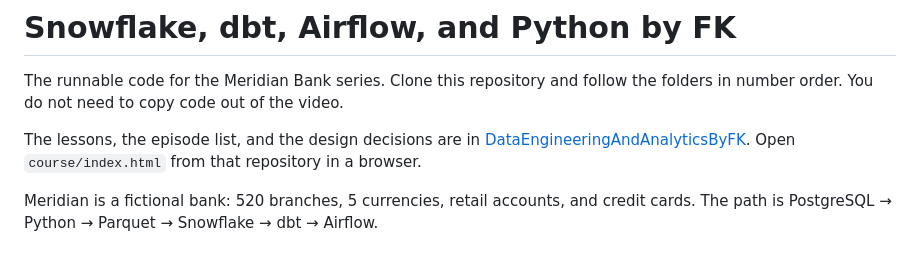
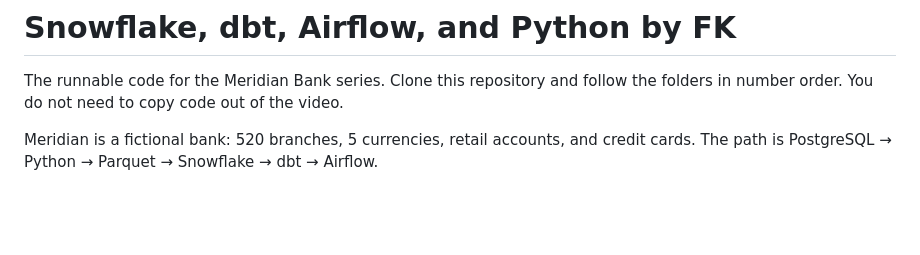
Before and after one commit to fkhambaty/snowflake_dbt_airflow_python_byFK, a Markdown page: README.md, the part around the change. GitHub-like rendering; blank space fills up the shorter version.

Commit message:
Keep the student README to the code.

```diff
--- a/README.md
+++ b/README.md
@@ -1,8 +1,6 @@
 # Snowflake, dbt, Airflow, and Python by FK
 
 The runnable code for the Meridian Bank series. Clone this repository and follow the folders in number order. You do not need to copy code out of the video.
-
-The lessons, the episode list, and the design decisions are in [DataEngineeringAndAnalyticsByFK](https://github.com/fkhambaty/DataEngineeringAndAnalyticsByFK). Open `course/index.html` from that repository in a browser.
 
 Meridian is a fictional bank: 520 branches, 5 currencies, retail accounts, and credit cards. The path is PostgreSQL → Python → Parquet → Snowflake → dbt → Airflow.
 
```
